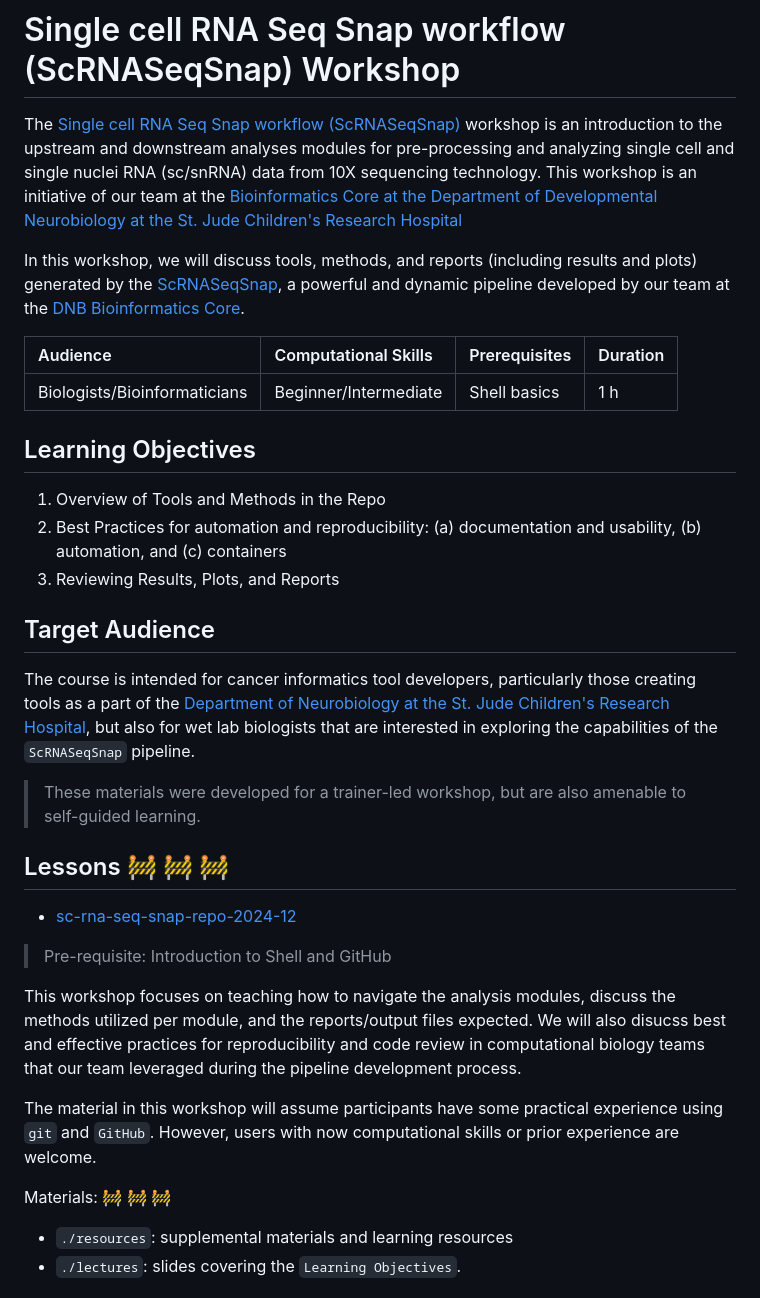
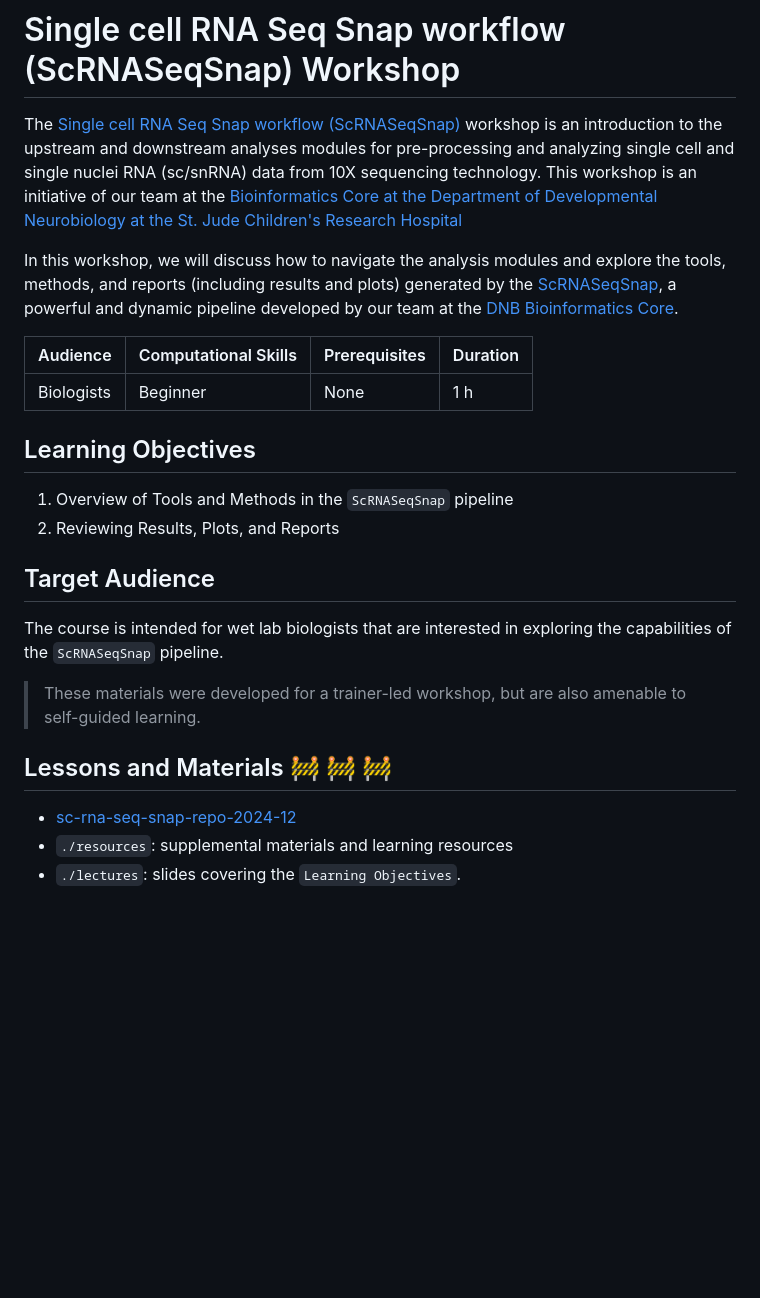
Before and after one commit to stjude-dnb-binfcore/trainings, a Markdown page: courses/sc-rna-seq-snap-repo/README.md, the part around the change. GitHub-like rendering; blank space fills up the shorter version.

Commit message:
Make this begginer friendly

```diff
--- a/courses/sc-rna-seq-snap-repo/README.md
+++ b/courses/sc-rna-seq-snap-repo/README.md
@@ -18,39 +18,29 @@
 
 The [Single cell RNA Seq Snap workflow (ScRNASeqSnap)](https://github.com/stjude-dnb-binfcore/trainings/tree/main/courses/sc-rna-seq-snap-repo/) workshop is an introduction to the upstream and downstream analyses modules for pre-processing and analyzing single cell and single nuclei RNA (sc/snRNA) data from 10X sequencing technology. This workshop is an initiative of our team at the [Bioinformatics Core at the Department of Developmental Neurobiology at the St. Jude Children's Research Hospital](https://www.stjude.org/research/departments/developmental-neurobiology/shared-resources/bioinformatic-core.html)
 
-In this workshop, we will discuss tools, methods, and reports (including results and plots) generated by the [ScRNASeqSnap](https://github.com/stjude-dnb-binfcore/sc-rna-seq-snap), a powerful and dynamic pipeline developed by our team at the [DNB Bioinformatics Core](https://github.com/stjude-dnb-binfcore).
+In this workshop, we will discuss how to navigate the analysis modules and explore the tools, methods, and reports (including results and plots) generated by the [ScRNASeqSnap](https://github.com/stjude-dnb-binfcore/sc-rna-seq-snap), a powerful and dynamic pipeline developed by our team at the [DNB Bioinformatics Core](https://github.com/stjude-dnb-binfcore).
 
 
 
 | Audience | Computational Skills | Prerequisites | Duration |
 :----------|:----------|:----------|:----------|
-| Biologists/Bioinformaticians | Beginner/Intermediate | Shell basics | 1 h|
+| Biologists | Beginner | None | 1 h|
 
 
 ## Learning Objectives
 
-1. Overview of Tools and Methods in the Repo
-2. Best Practices for automation and reproducibility: (a) documentation and usability, (b) automation, and (c) containers
-3. Reviewing Results, Plots, and Reports
+1. Overview of Tools and Methods in the `ScRNASeqSnap` pipeline
+2. Reviewing Results, Plots, and Reports
 
 
 ## Target Audience
-The course is intended for cancer informatics tool developers, particularly those creating tools as a part of the [Department of Neurobiology at the St. Jude Children's Research Hospital](https://www.stjude.org/research/departments/developmental-neurobiology.html), but also for wet lab biologists that are interested in exploring the capabilities of the `ScRNASeqSnap` pipeline.
+The course is intended for wet lab biologists that are interested in exploring the capabilities of the `ScRNASeqSnap` pipeline.
+
 
 > These materials were developed for a trainer-led workshop, but are also amenable to self-guided learning.
 
-## Lessons 🚧 🚧 🚧
+## Lessons and Materials 🚧 🚧 🚧
 * [sc-rna-seq-snap-repo-2024-12](https://github.com/stjude-dnb-binfcore/trainings/tree/main/courses/sc-rna-seq-snap-repo/lectures/sc-rna-seq-snap-repo-2024-12.pdf)
-
-
-
-> Pre-requisite: Introduction to Shell and GitHub
-
-This workshop focuses on teaching how to navigate the analysis modules, discuss the methods utilized per module, and the reports/output files expected. We will also disucss best and effective practices for reproducibility and code review in computational biology teams that our team leveraged during the pipeline development process.
-
-The material in this workshop will assume participants have some practical experience using `git` and `GitHub`. However, users with now computational skills or prior experience are welcome.
-
-Materials: 🚧 🚧 🚧
 * `./resources`: supplemental materials and learning resources
 * `./lectures`: slides covering the `Learning Objectives`.
 
```
